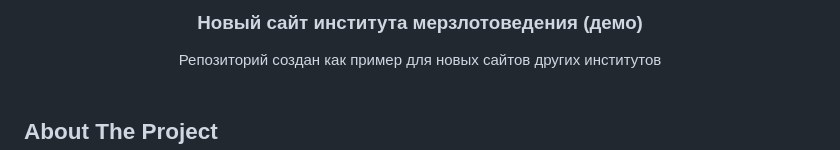
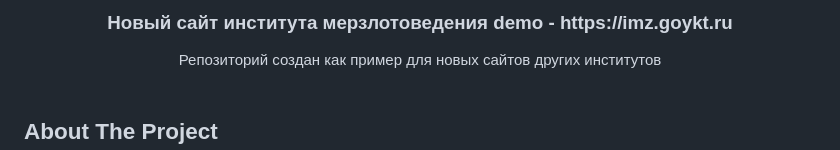
Before and after one commit to x-victor/site_imz_demo, a Markdown page: README.md, the part around the change. Rendered like a GitHub page.

```diff
--- a/README.md
+++ b/README.md
@@ -1,6 +1,6 @@
 <br/>
 <p align="center">
-  <h3 align="center">Новый сайт института мерзлотоведения (демо)</h3>
+  <h3 align="center">Новый сайт института мерзлотоведения demo - https://imz.goykt.ru</h3>
 
   <p align="center">
     Репозиторий создан как пример для новых сайтов других институтов
```
